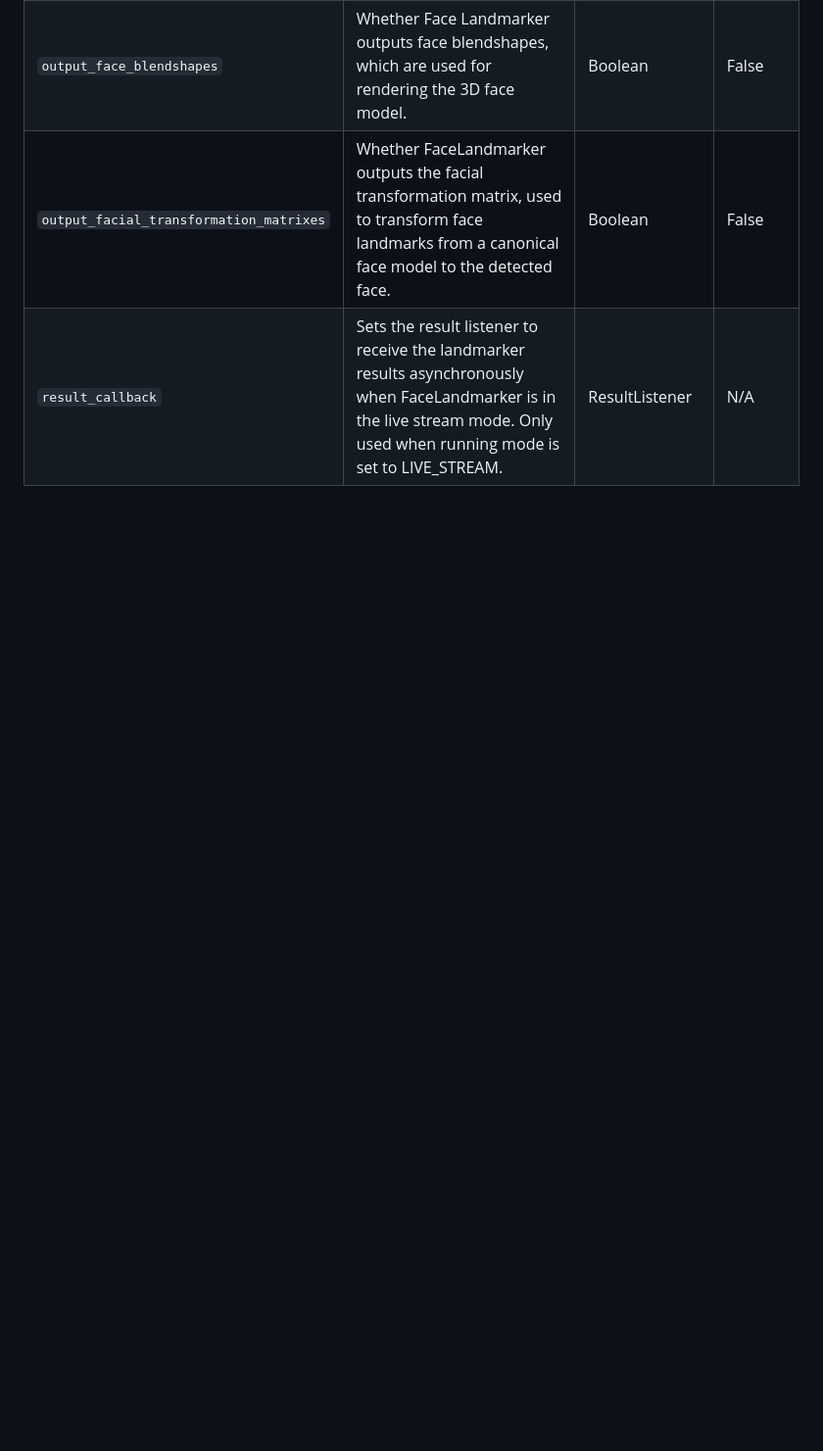
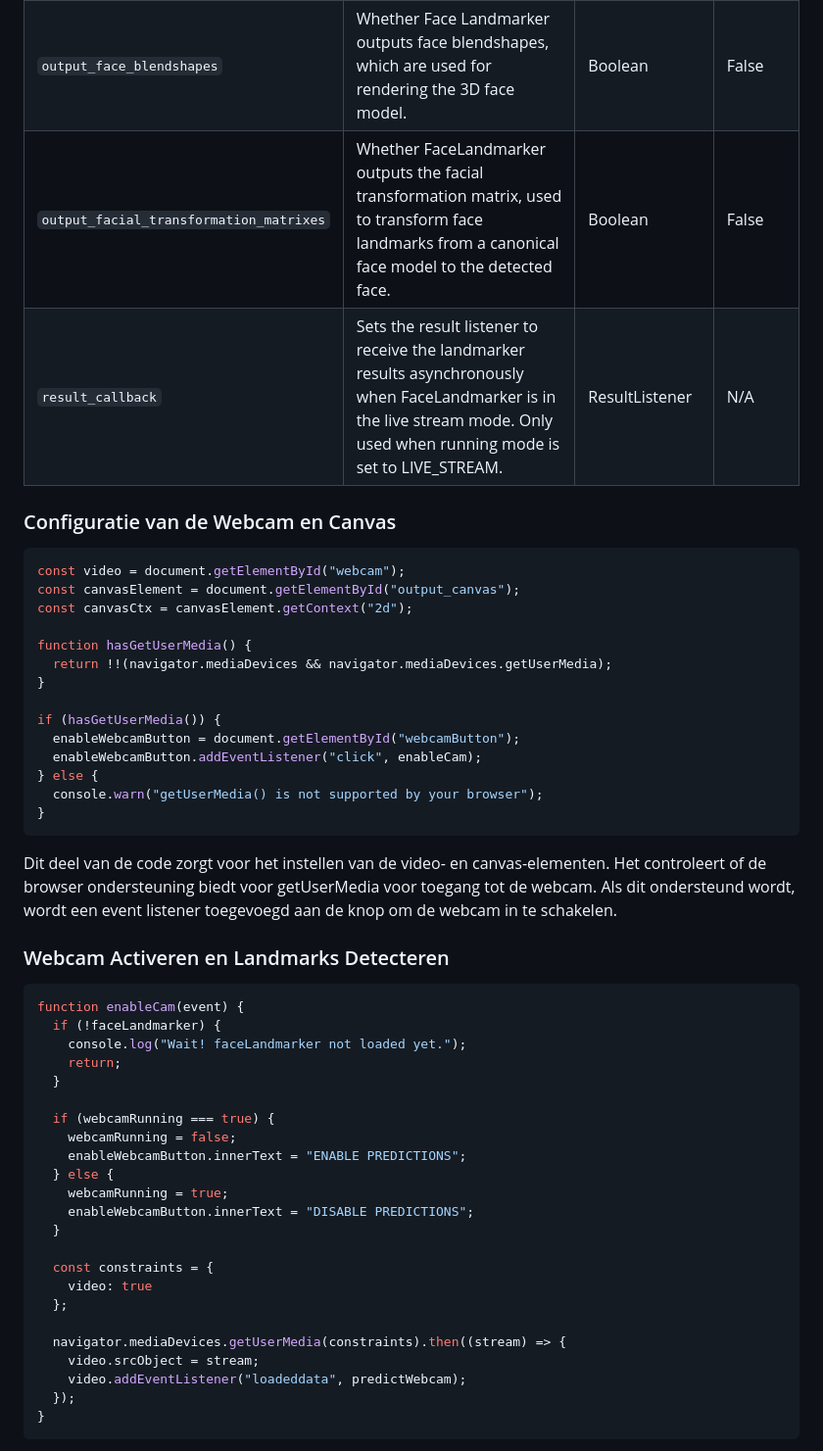
Before and after one commit to SuusjeVG/mediapipe-tracking, a Markdown page: mediapipe-project/face/face.md, the part around one of its changes. Shown at 98% size. Drawn GitHub-style; blank space fills up the shorter version.

Commit message:
face readme finished

````diff
--- a/mediapipe-project/face/face.md
+++ b/mediapipe-project/face/face.md
@@ -42,3 +68,54 @@ This task has the following configuration options:
 | `output_face_blendshapes`             | Whether Face Landmarker outputs face blendshapes, which are used for rendering the 3D face model.                                                                              | Boolean                | False         |
 | `output_facial_transformation_matrixes` | Whether FaceLandmarker outputs the facial transformation matrix, used to transform face landmarks from a canonical face model to the detected face.                           | Boolean                | False         |
 | `result_callback`                    | Sets the result listener to receive the landmarker results asynchronously when FaceLandmarker is in the live stream mode. Only used when running mode is set to LIVE_STREAM.   | ResultListener         | N/A           |
+
+### Configuratie van de Webcam en Canvas
+
+```javascript
+const video = document.getElementById("webcam");
+const canvasElement = document.getElementById("output_canvas");
+const canvasCtx = canvasElement.getContext("2d");
+
+function hasGetUserMedia() {
+  return !!(navigator.mediaDevices && navigator.mediaDevices.getUserMedia);
+}
+
+if (hasGetUserMedia()) {
+  enableWebcamButton = document.getElementById("webcamButton");
+  enableWebcamButton.addEventListener("click", enableCam);
+} else {
+  console.warn("getUserMedia() is not supported by your browser");
+}
+```
+
+Dit deel van de code zorgt voor het instellen van de video- en canvas-elementen. Het controleert of de browser ondersteuning biedt voor getUserMedia voor toegang tot de webcam. Als dit ondersteund wordt, wordt een event listener toegevoegd aan de knop om de webcam in te schakelen.
+
+
+### Webcam Activeren en Landmarks Detecteren
+
+```javascript
+function enableCam(event) {
+  if (!faceLandmarker) {
+    console.log("Wait! faceLandmarker not loaded yet.");
+    return;
+  }
+
+  if (webcamRunning === true) {
+    webcamRunning = false;
+    enableWebcamButton.innerText = "ENABLE PREDICTIONS";
+  } else {
+    webcamRunning = true;
+    enableWebcamButton.innerText = "DISABLE PREDICTIONS";
+  }
+
+  const constraints = {
+    video: true
+  };
+
+  navigator.mediaDevices.getUserMedia(constraints).then((stream) => {
+    video.srcObject = stream;
+    video.addEventListener("loadeddata", predictWebcam);
+  });
+}
+```
+
````
Also changed, not shown: other parts of mediapipe-project/face/face.md (+112 -0 lines).
